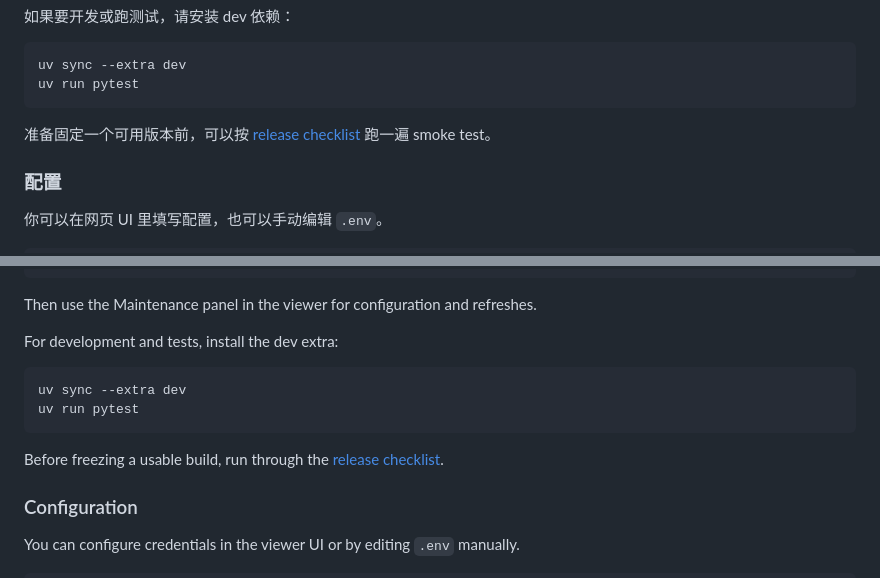
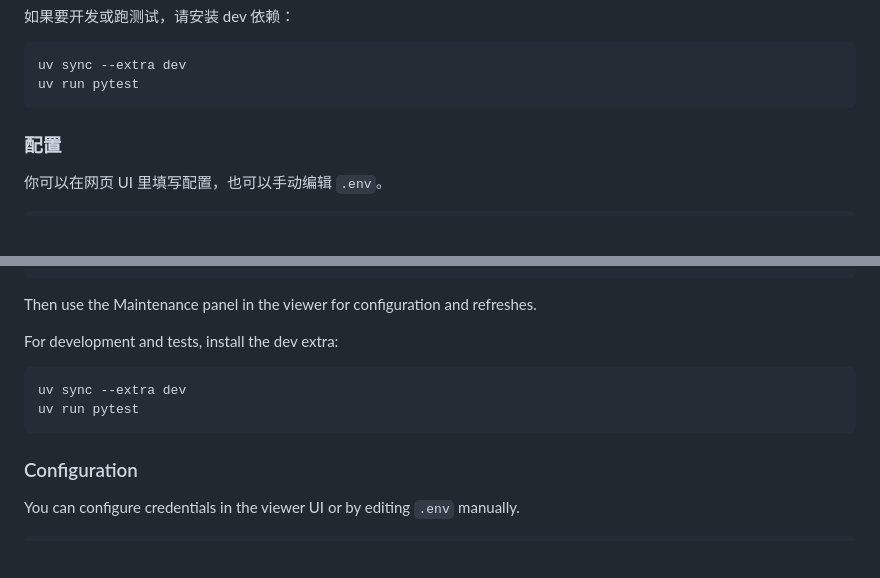
Before and after one commit to pengw0048/jp_learn, a Markdown page: README.md, 2 parts joined by grey strips. Rendered like a GitHub page; blank space fills up the shorter version.

Commit message:
Remove release check documents

````diff
--- a/README.md
+++ b/README.md
@@ -39,8 +39,6 @@ uv run jpcorpus
 uv sync --extra dev
 uv run pytest
 ```
-
-准备固定一个可用版本前，可以按 [release checklist](docs/release-checklist.md) 跑一遍 smoke test。
 
 ### 配置
 
@@ -189,8 +187,6 @@ uv sync --extra dev
 uv run pytest
 ```
 
-Before freezing a usable build, run through the [release checklist](docs/release-checklist.md).
-
 ### Configuration
 
 You can configure credentials in the viewer UI or by editing `.env` manually.
````
Also changed, not shown: docs/release-check-2026-05-17.md (deleted, +0 -109 lines), docs/release-checklist.md (deleted, +0 -97 lines).
